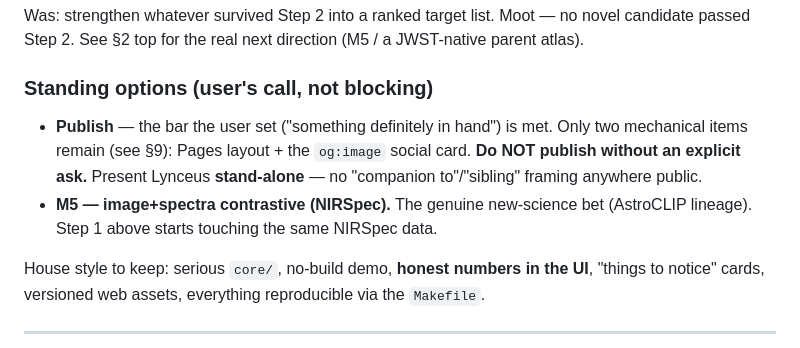
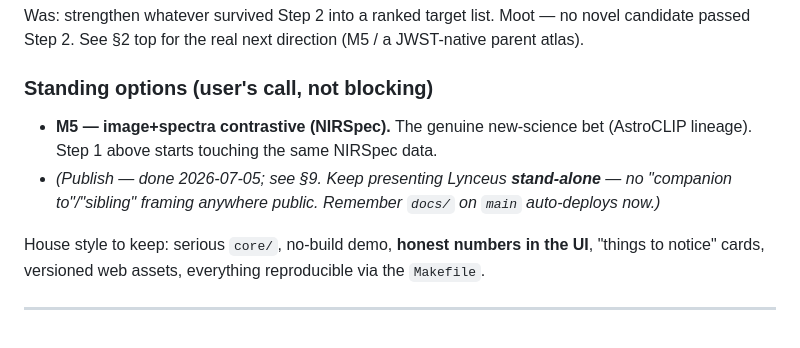
Before and after one commit to MikeBertin/lynceus, a Markdown page: HANDOVER.md, the part around one of its changes. GitHub-like rendering.

```diff
--- a/HANDOVER.md
+++ b/HANDOVER.md
@@ -123,12 +125,11 @@ novel candidate passed Step 2. See §2 top for the real next direction (M5 / a
 JWST-native parent atlas).
 
 ### Standing options (user's call, not blocking)
-- **Publish** — the bar the user set ("something definitely in hand") is met.
-  Only two mechanical items remain (see §9): Pages layout + the `og:image`
-  social card. **Do NOT publish without an explicit ask.** Present Lynceus
-  **stand-alone** — no "companion to"/"sibling" framing anywhere public.
 - **M5 — image+spectra contrastive (NIRSpec).** The genuine new-science bet
   (AstroCLIP lineage). Step 1 above starts touching the same NIRSpec data.
+- *(Publish — done 2026-07-05; see §9. Keep presenting Lynceus **stand-alone** —
+  no "companion to"/"sibling" framing anywhere public. Remember `docs/` on
+  `main` auto-deploys now.)*
 
 House style to keep: serious `core/`, no-build demo, **honest numbers in the UI**,
 "things to notice" cards, versioned web assets, everything reproducible via the
```
Also changed, not shown: other parts of HANDOVER.md (+24 -22 lines), RESEARCH.md (+3 -1 lines).
